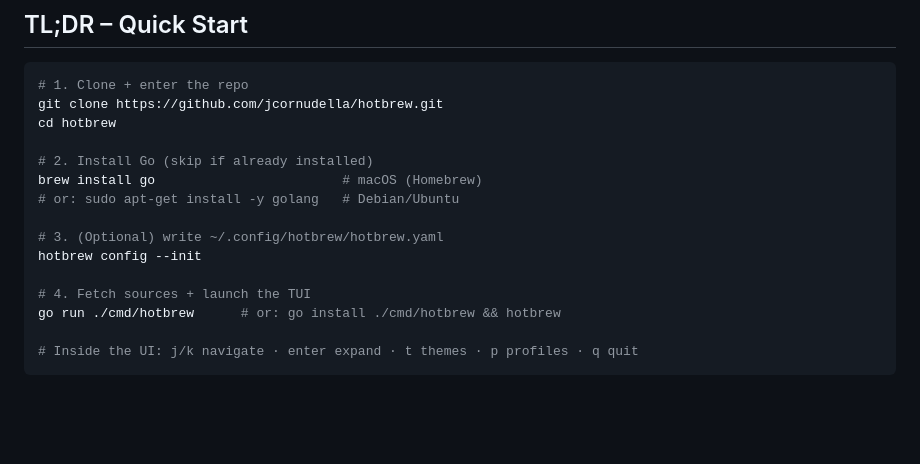
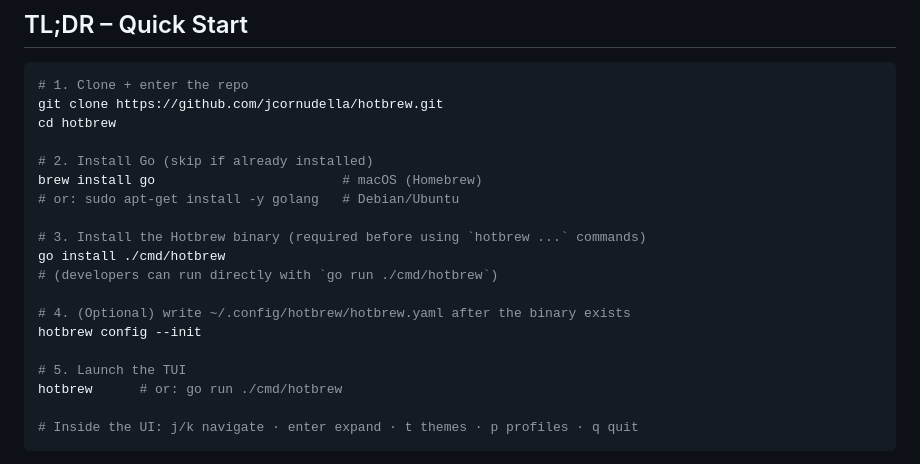
Before and after one commit to jcornudella/hotbrew, a Markdown page: README.md, the part around one of its changes. GitHub-like rendering; blank space fills up the shorter version.

Commit message:
docs: reorder quick start steps and drop CI badge

````diff
--- a/README.md
+++ b/README.md
@@ -26,11 +25,15 @@ cd hotbrew
 brew install go                        # macOS (Homebrew)
 # or: sudo apt-get install -y golang   # Debian/Ubuntu
 
-# 3. (Optional) write ~/.config/hotbrew/hotbrew.yaml
+# 3. Install the Hotbrew binary (required before using `hotbrew ...` commands)
+go install ./cmd/hotbrew
+# (developers can run directly with `go run ./cmd/hotbrew`)
+
+# 4. (Optional) write ~/.config/hotbrew/hotbrew.yaml after the binary exists
 hotbrew config --init
 
-# 4. Fetch sources + launch the TUI
-go run ./cmd/hotbrew      # or: go install ./cmd/hotbrew && hotbrew
+# 5. Launch the TUI
+hotbrew      # or: go run ./cmd/hotbrew
 
 # Inside the UI: j/k navigate · enter expand · t themes · p profiles · q quit
 ```
````
Also changed, not shown: other parts of README.md (+0 -1 lines).
